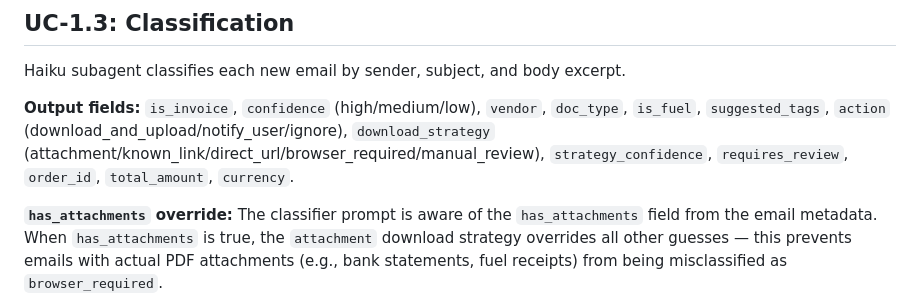
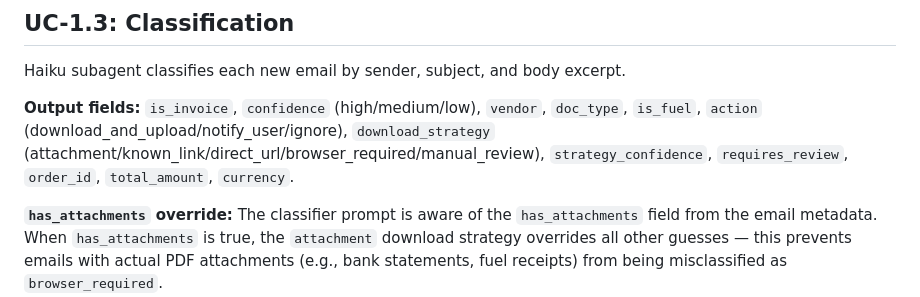
Before and after one commit to mcsdodo/personal-assistant, a Markdown page: docs/uc1-invoice-processing.md, the part around the change. GitHub-like rendering.

Commit message:
docs: remove stale suggested_tags from uc1 email-classifier output fields
Co-Authored-By: Claude Opus 4.6 (1M context) <noreply@anthropic.com>

```diff
--- a/docs/uc1-invoice-processing.md
+++ b/docs/uc1-invoice-processing.md
@@ -164,7 +164,7 @@ Polls Outlook via custom MCP server using Microsoft Graph API.
 
 Haiku subagent classifies each new email by sender, subject, and body excerpt.
 
-**Output fields:** `is_invoice`, `confidence` (high/medium/low), `vendor`, `doc_type`, `is_fuel`, `suggested_tags`, `action` (download_and_upload/notify_user/ignore), `download_strategy` (attachment/known_link/direct_url/browser_required/manual_review), `strategy_confidence`, `requires_review`, `order_id`, `total_amount`, `currency`.
+**Output fields:** `is_invoice`, `confidence` (high/medium/low), `vendor`, `doc_type`, `is_fuel`, `action` (download_and_upload/notify_user/ignore), `download_strategy` (attachment/known_link/direct_url/browser_required/manual_review), `strategy_confidence`, `requires_review`, `order_id`, `total_amount`, `currency`.
 
 **`has_attachments` override:** The classifier prompt is aware of the `has_attachments` field from the email metadata. When `has_attachments` is true, the `attachment` download strategy overrides all other guesses — this prevents emails with actual PDF attachments (e.g., bank statements, fuel receipts) from being misclassified as `browser_required`.
 
```
